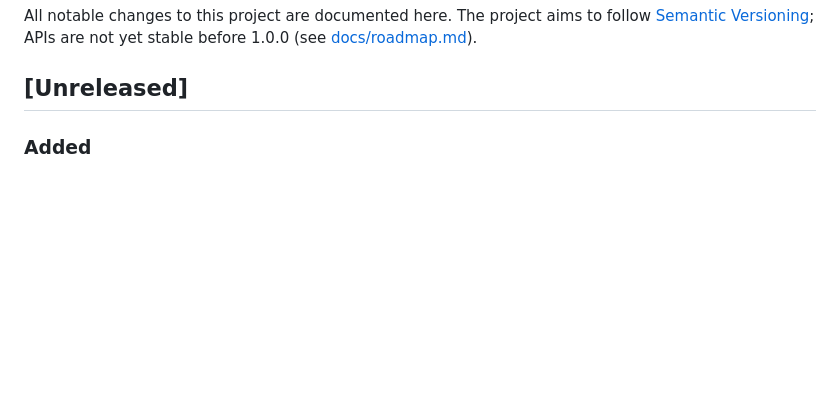
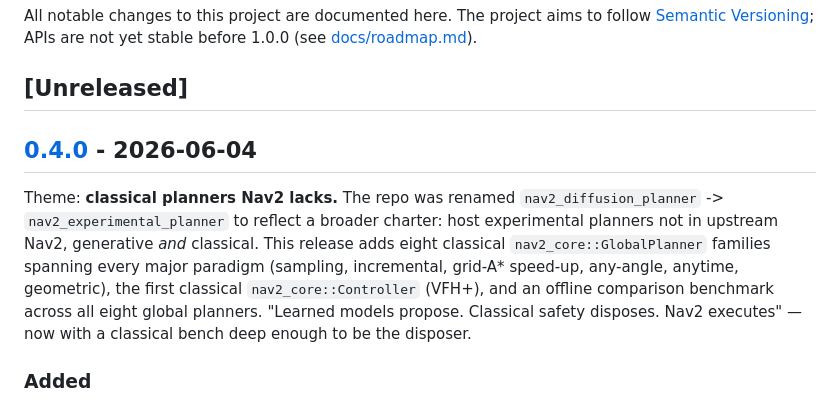
Before and after one commit to rsasaki0109/Nav2PlannerBattle, a Markdown page: CHANGELOG.md, the part around one of its changes. Rendered like a GitHub page; blank space fills up the shorter version.

```diff
--- a/CHANGELOG.md
+++ b/CHANGELOG.md
@@ -5,6 +5,18 @@ follow [Semantic Versioning](https://semver.org/); APIs are not yet stable
 before 1.0.0 (see [docs/roadmap.md](docs/roadmap.md)).
 
 ## [Unreleased]
+
+## [0.4.0] - 2026-06-04
+
+Theme: **classical planners Nav2 lacks.** The repo was renamed
+`nav2_diffusion_planner` -> `nav2_experimental_planner` to reflect a broader
+charter: host experimental planners not in upstream Nav2, generative *and*
+classical. This release adds eight classical `nav2_core::GlobalPlanner` families
+spanning every major paradigm (sampling, incremental, grid-A* speed-up,
+any-angle, anytime, geometric), the first classical `nav2_core::Controller`
+(VFH+), and an offline comparison benchmark across all eight global planners.
+"Learned models propose. Classical safety disposes. Nav2 executes" — now with a
+classical bench deep enough to be the disposer.
 
 ### Added
 
```
Also changed, not shown: other parts of CHANGELOG.md (+1 -0 lines), README.md (+1 -1 lines).
